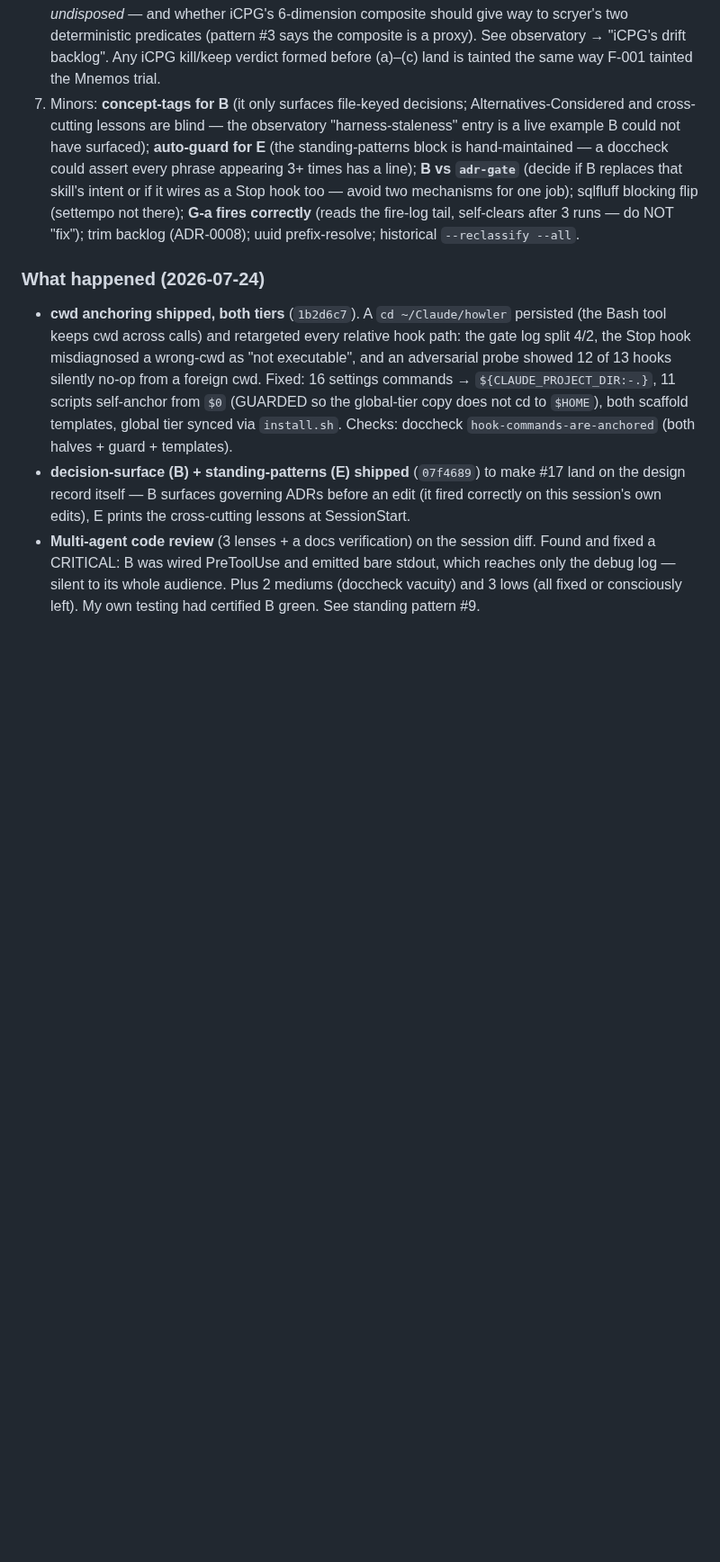
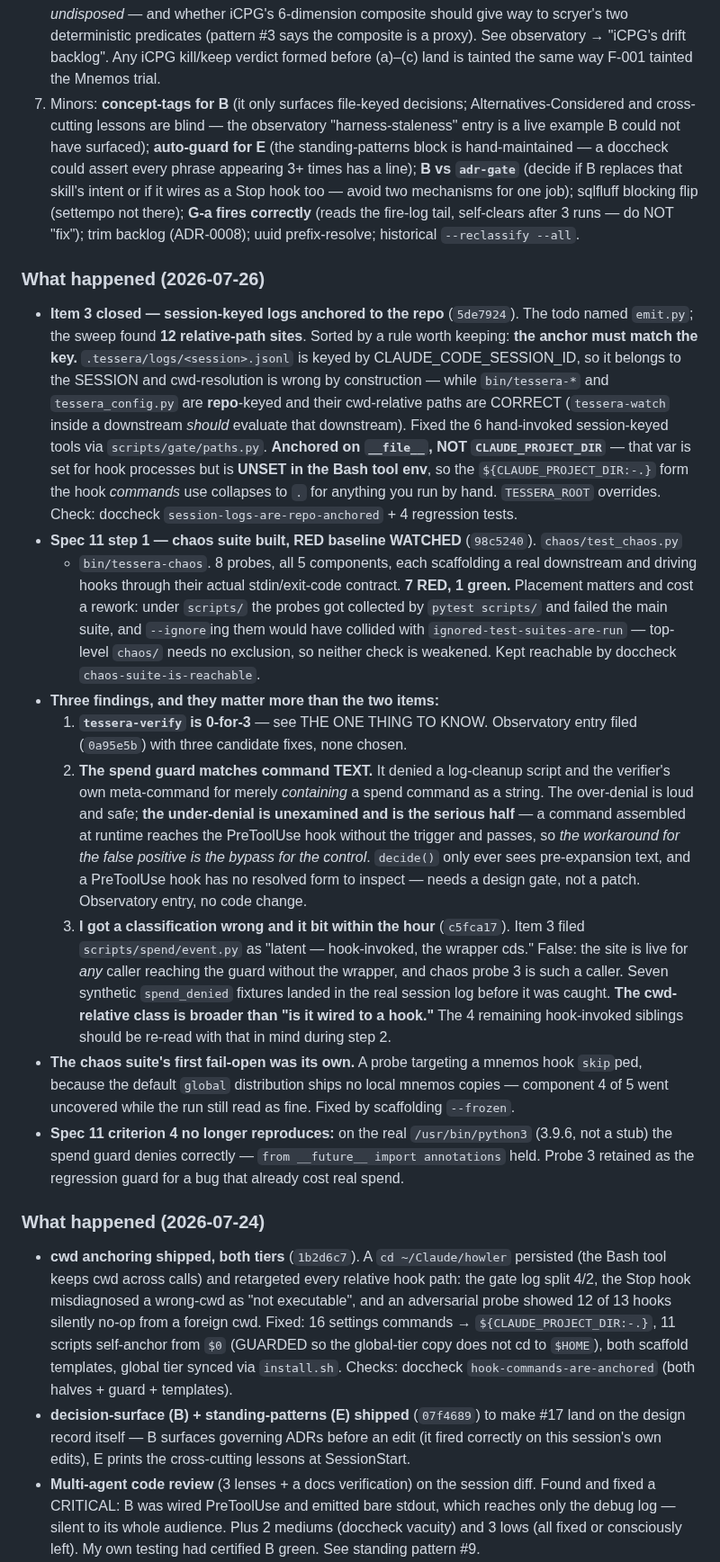
Before and after one commit to lciacci/tessera, a Markdown page: _project_specs/todos/active.md, the part around one of its changes. Shown at 90% size. Drawn GitHub-style; blank space fills up the shorter version.

```diff
--- a/_project_specs/todos/active.md
+++ b/_project_specs/todos/active.md
@@ -173,6 +193,49 @@ Add a line only when a lesson recurs; the value is that the list is short enough
    fires correctly** (reads the fire-log tail, self-clears after 3 runs — do NOT "fix"); trim
    backlog (ADR-0008); uuid prefix-resolve; historical `--reclassify --all`.
 
+### What happened (2026-07-26)
+
+- **Item 3 closed — session-keyed logs anchored to the repo** (`5de7924`). The todo named
+  `emit.py`; the sweep found **12 relative-path sites**. Sorted by a rule worth keeping: **the
+  anchor must match the key.** `.tessera/logs/<session>.jsonl` is keyed by
+  CLAUDE_CODE_SESSION_ID, so it belongs to the SESSION and cwd-resolution is wrong by
+  construction — while `bin/tessera-*` and `tessera_config.py` are **repo**-keyed and their
+  cwd-relative paths are CORRECT (`tessera-watch` inside a downstream *should* evaluate that
+  downstream). Fixed the 6 hand-invoked session-keyed tools via `scripts/gate/paths.py`.
+  **Anchored on `__file__`, NOT `CLAUDE_PROJECT_DIR`** — that var is set for hook processes but
+  is **UNSET in the Bash tool env**, so the `${CLAUDE_PROJECT_DIR:-.}` form the hook *commands*
+  use collapses to `.` for anything you run by hand. `TESSERA_ROOT` overrides. Check: doccheck
+  `session-logs-are-repo-anchored` + 4 regression tests.
+- **Spec 11 step 1 — chaos suite built, RED baseline WATCHED** (`98c5240`). `chaos/test_chaos.py`
+  + `bin/tessera-chaos`. 8 probes, all 5 components, each scaffolding a real downstream and
+  driving hooks through their actual stdin/exit-code contract. **7 RED, 1 green.** Placement
+  matters and cost a rework: under `scripts/` the probes got collected by `pytest scripts/` and
+  failed the main suite, and `--ignore`ing them would have collided with
+  `ignored-test-suites-are-run` — top-level `chaos/` needs no exclusion, so neither check is
+  weakened. Kept reachable by doccheck `chaos-suite-is-reachable`.
+- **Three findings, and they matter more than the two items:**
+  1. **`tessera-verify` is 0-for-3** — see THE ONE THING TO KNOW. Observatory entry filed
+     (`0a95e5b`) with three candidate fixes, none chosen.
+  2. **The spend guard matches command TEXT.** It denied a log-cleanup script and the verifier's
+     own meta-command for merely *containing* a spend command as a string. The over-denial is
+     loud and safe; **the under-denial is unexamined and is the serious half** — a command
+     assembled at runtime reaches the PreToolUse hook without the trigger and passes, so *the
+     workaround for the false positive is the bypass for the control*. `decide()` only ever sees
+     pre-expansion text, and a PreToolUse hook has no resolved form to inspect — needs a design
+     gate, not a patch. Observatory entry, no code change.
+  3. **I got a classification wrong and it bit within the hour** (`c5fca17`). Item 3 filed
+     `scripts/spend/event.py` as "latent — hook-invoked, the wrapper cds." False: the site is
+     live for *any* caller reaching the guard without the wrapper, and chaos probe 3 is such a
+     caller. Seven synthetic `spend_denied` fixtures landed in the real session log before it
+     was caught. **The cwd-relative class is broader than "is it wired to a hook."** The 4
+     remaining hook-invoked siblings should be re-read with that in mind during step 2.
+- **The chaos suite's first fail-open was its own.** A probe targeting a mnemos hook `skip`ped,
+  because the default `global` distribution ships no local mnemos copies — component 4 of 5 went
+  uncovered while the run still read as fine. Fixed by scaffolding `--frozen`.
+- **Spec 11 criterion 4 no longer reproduces:** on the real `/usr/bin/python3` (3.9.6, not a
+  stub) the spend guard denies correctly — `from __future__ import annotations` held. Probe 3
+  retained as the regression guard for a bug that already cost real spend.
+
 ### What happened (2026-07-24)
 
 - **cwd anchoring shipped, both tiers** (`1b2d6c7`). A `cd ~/Claude/howler` persisted (the Bash
```
Also changed, not shown: other parts of _project_specs/todos/active.md (+30 -10 lines).
